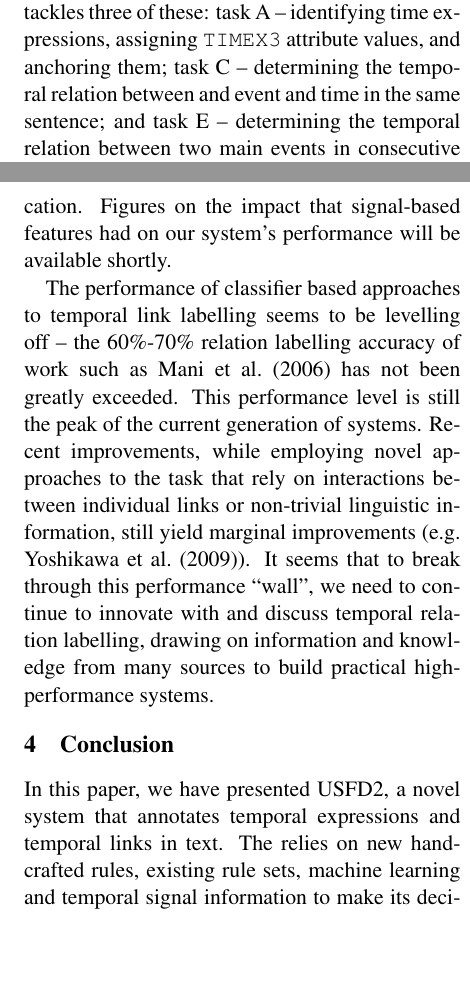
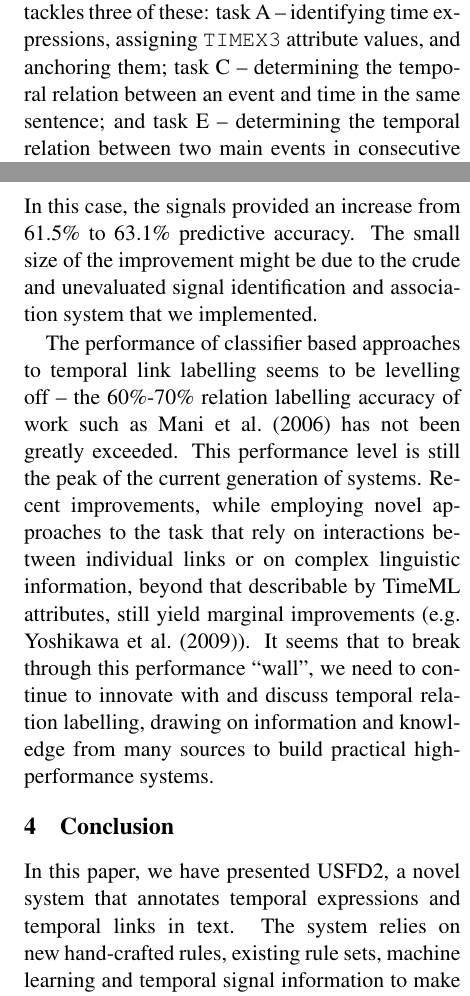
Before and after one commit to leondz/usfd2, a LaTeX paper (paper/usfd2.tex): two parts of the columns of pages 1 and 4 of 4, joined at a grey line, cut so that both start at the same text, the shorter picture padded with empty space. Compiled offline with pdfLaTeX.

Commit message:
first camera-ready draft

```diff
--- a/paper/usfd2.tex
+++ b/paper/usfd2.tex
@@ -31,7 +31,7 @@ We describe the University of Sheffield system used in the TempEval-2 challenge,
 \end{abstract}
 
 \section{Introduction}
-The TempEval-2~\cite{pustejovsky2009semeval} challenge proposes six tasks. Our system tackles three of these: task A -- identifying time expressions, assigning {\tt TIMEX3} attribute values, and anchoring them; task C -- determining the temporal relation between and event and time in the same sentence; and task E -- determining the temporal relation between two main events in consecutive sentences. For our participation in the task, we decided to employ both rule- and ML-classifier-based approaches. Temporal expressions are dealt with by sets of rules and regular expressions, and relation labelling performed by NLTK's\footnote{See http://www.nltk.org/ .} maximum entropy classifier with rule-based processing applied during feature generation. The features (described in full in Section~\ref{description}) included attributes from the TempEval-2 training data annotation, augmented by features that can be directly derived from the annotated texts. There are two main aims of this work; to create a rule-based temporal expression annotator that included knowledge from work published since GUTime~\cite{mani2000robust} and measure its performance, and to measure the performance of a classifier that includes features based on temporal signals.
+The TempEval-2~\cite{pustejovsky2009semeval} challenge proposes six tasks. Our system tackles three of these: task A -- identifying time expressions, assigning {\tt TIMEX3} attribute values, and anchoring them; task C -- determining the temporal relation between an event and time in the same sentence; and task E -- determining the temporal relation between two main events in consecutive sentences. For our participation in the task, we decided to employ both rule- and ML-classifier-based approaches. Temporal expressions are dealt with by sets of rules and regular expressions, and relation labelling performed by NLTK's\footnote{See http://www.nltk.org/ .} maximum entropy classifier with rule-based processing applied during feature generation. The features (described in full in Section~\ref{description}) included attributes from the TempEval-2 training data annotation, augmented by features that can be directly derived from the annotated texts. There are two main aims of this work; to create a rule-based temporal expression annotator that included knowledge from work published since GUTime~\cite{mani2000robust} and measure its performance, and to measure the performance of a classifier that includes features based on temporal signals.
 
 Our entry to the challenge, USFD2, is a successor to USFD~\cite{hepple2007usfd}. In the rest of this paper, we will describe how USFD2 is constructed (Section~\ref{description}), and then go on to discuss its overall performance and the impact of some internal parameters on specific TempEval tasks. Regarding classifiers, we found that despite using identical feature sets across relation classification tasks, performance varied significantly. We also found that USFD2 performance trends with TempEval-2 did not match those seen when classifiers were trained on other data while performing similar tasks. The paper closes with comments about future work.
 
@@ -136,14 +136,14 @@ USFD2's rule-based element for timex identification and description performs wel
 
 Unlike previous approaches using a maximum entropy classifier and comparable feature set~\cite{mani2006machine,derczynski2010signals}, the classification of event-event relations was less accurate than the classification of event-timex relations. Event-event relation classification accuracy was good (63\%), despite the lack of explicit signal/TLINK associations and a sophisticated signal recognition and association mechanism. This is signficantly higher than USFD2's accuracy in task E -- 45\% -- though the latter is a harder task, as most TempEval-2 systems performed significantly worse at this task than event/timex relation classification.
 
-Signal information was not relied on by many TempEval 2007 systems (\newcite{min2007lcc} discusses signals to some extent but the system described there only includes a single feature -- the signal text), and certainly no processing of this data was performed for that challenge. USFD2 begins to leverage this information, and gives very competitive performance at event/timex classification. Figures on the impact that signal-based features had on our system's performance will be available shortly.
+Signal information was not relied on by many TempEval 2007 systems (\newcite{min2007lcc} discusses signals to some extent but the system described only includes a single feature -- the signal text), and certainly no processing of this data was performed for that challenge. USFD2 begins to leverage this information, and gives very competitive performance at event/timex classification. In this case, the signals provided an increase from 61.5\% to 63.1\% predictive accuracy. The small size of the improvement might be due to the crude and unevaluated signal identification and association system that we implemented.
 
-The performance of classifier based approaches to temporal link labelling seems to be levelling off -- the 60\%-70\% relation labelling accuracy of work such as~\newcite{mani2006machine} has not been greatly exceeded. This performance level is still the peak of the current generation of systems. Recent improvements, while employing novel approaches to the task that rely on interactions between individual links or non-trivial linguistic information, still yield marginal improvements (e.g. ~\newcite{1687936}). It seems that to break through this performance ``wall", we need to continue to innovate with and discuss temporal relation labelling, drawing on information and knowledge from many sources to build practical high-performance systems.
+The performance of classifier based approaches to temporal link labelling seems to be levelling off -- the 60\%-70\% relation labelling accuracy of work such as~\newcite{mani2006machine} has not been greatly exceeded. This performance level is still the peak of the current generation of systems. Recent improvements, while employing novel approaches to the task that rely on interactions between individual links or on complex linguistic information, beyond that describable by TimeML attributes, still yield marginal improvements (e.g. ~\newcite{1687936}). It seems that to break through this performance ``wall", we need to continue to innovate with and discuss temporal relation labelling, drawing on information and knowledge from many sources to build practical high-performance systems.
 
 \section{Conclusion}
 \label{conclusion}
 
-In this paper, we have presented USFD2, a novel system that annotates temporal expressions and temporal links in text. The relies on new hand-crafted rules, existing rule sets, machine learning and temporal signal information to make its decisions. Although some of the TempEval-2 tasks are difficult, USFD2 manages to create good and useful annotations of temporal information. USFD2 is available via Google Code\footnote{See http://code.google.com/p/usfd2/ .}.
+In this paper, we have presented USFD2, a novel system that annotates temporal expressions and temporal links in text. The system relies on new hand-crafted rules, existing rule sets, machine learning and temporal signal information to make its decisions. Although some of the TempEval-2 tasks are difficult, USFD2 manages to create good and useful annotations of temporal information. USFD2 is available via Google Code\footnote{See http://code.google.com/p/usfd2/ .}.
 
 \section*{Acknowledgments}
 Both authors are grateful for the efforts of the TempEval-2 team and appreciate their hard work. The first author would like to acknowledge the UK Engineering and Physical Science Research Council for support in the form of a doctoral studentship.
```
Also changed, not shown: paper/usfd2.pdf, paper/usfd2.ps, paper/usfd2.tex (4 more changed lines), 2 other files.
